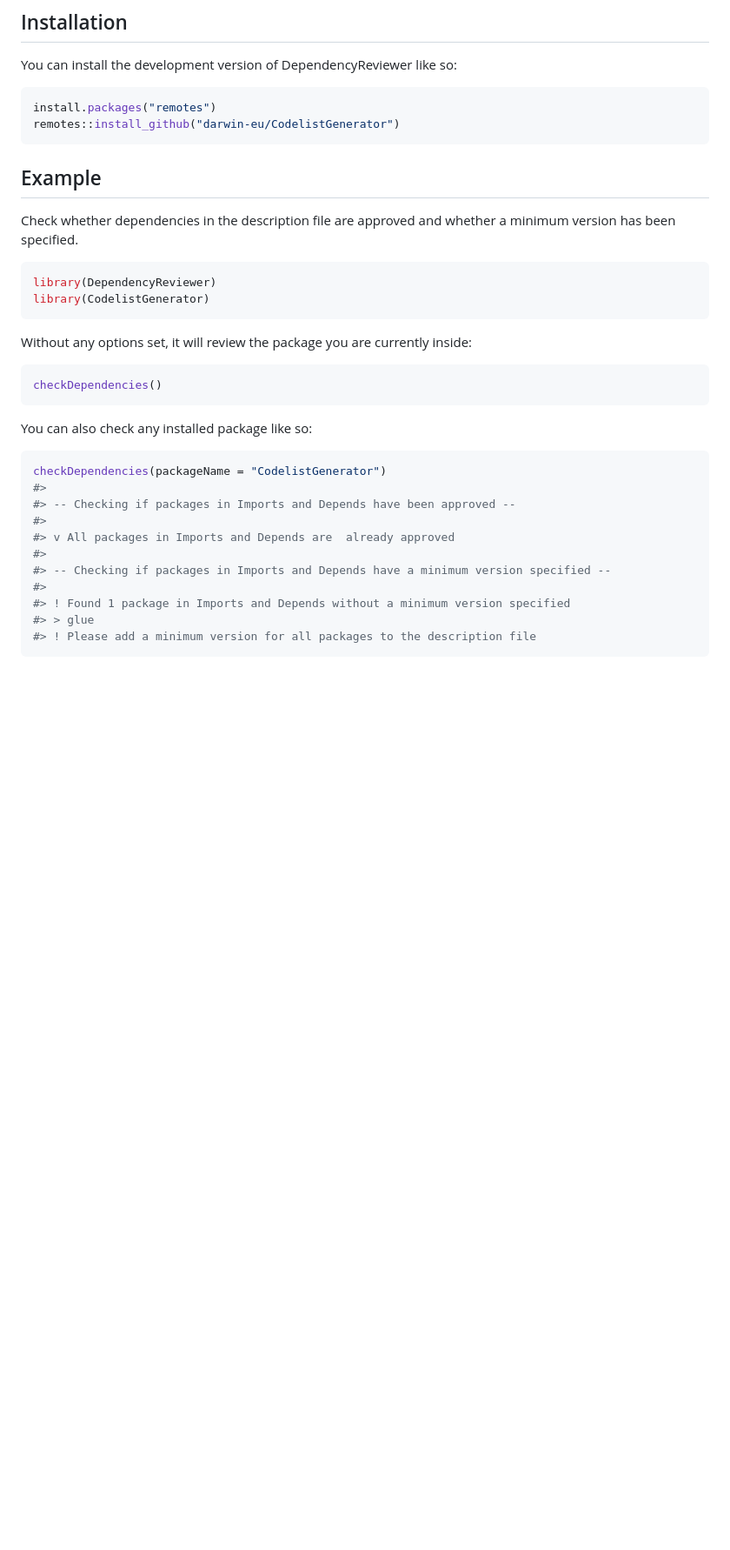
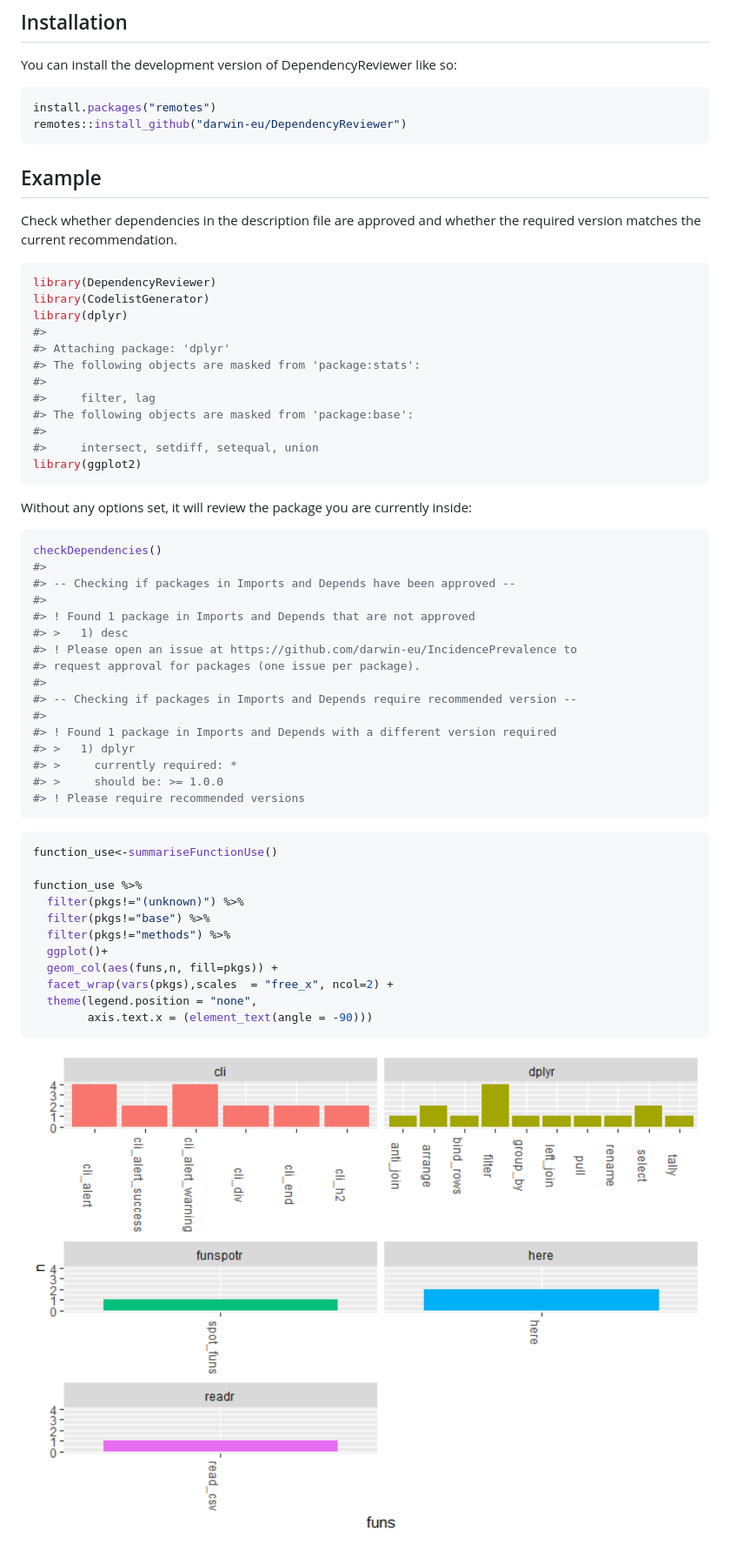
Before and after one commit to darwin-eu-dev/DependencyReviewer, a Markdown page: README.md, the part around the change. Shown at 87% size. Drawn GitHub-style; pictures changed too: man/figures/README-unnamed-chunk-4-1.png (added); blank space fills up the shorter version.

Commit message:
various updates

````diff
--- a/README.md
+++ b/README.md
@@ -14,17 +14,27 @@ You can install the development version of DependencyReviewer like so:
 
 ``` r
 install.packages("remotes")
-remotes::install_github("darwin-eu/CodelistGenerator")
+remotes::install_github("darwin-eu/DependencyReviewer")
 ```
 
 ## Example
 
 Check whether dependencies in the description file are approved and
-whether a minimum version has been specified.
+whether the required version matches the current recommendation.
 
 ``` r
 library(DependencyReviewer)
 library(CodelistGenerator)
+library(dplyr)
+#>
+#> Attaching package: 'dplyr'
+#> The following objects are masked from 'package:stats':
+#>
+#>     filter, lag
+#> The following objects are masked from 'package:base':
+#>
+#>     intersect, setdiff, setequal, union
+library(ggplot2)
 ```
 
 Without any options set, it will review the package you are currently
@@ -32,20 +42,35 @@ inside:
 
 ``` r
 checkDependencies()
-```
-
-You can also check any installed package like so:
-
-``` r
-checkDependencies(packageName = "CodelistGenerator")
 #>
 #> -- Checking if packages in Imports and Depends have been approved --
 #>
-#> v All packages in Imports and Depends are  already approved
+#> ! Found 1 package in Imports and Depends that are not approved
+#> >   1) desc
+#> ! Please open an issue at https://github.com/darwin-eu/IncidencePrevalence to
+#> request approval for packages (one issue per package).
 #>
-#> -- Checking if packages in Imports and Depends have a minimum version specified --
+#> -- Checking if packages in Imports and Depends require recommended version --
 #>
-#> ! Found 1 package in Imports and Depends without a minimum version specified
-#> > glue
-#> ! Please add a minimum version for all packages to the description file
+#> ! Found 1 package in Imports and Depends with a different version required
+#> >   1) dplyr
+#> >     currently required: *
+#> >     should be: >= 1.0.0
+#> ! Please require recommended versions
 ```
+
+``` r
+function_use<-summariseFunctionUse()
+
+function_use %>%
+  filter(pkgs!="(unknown)") %>%
+  filter(pkgs!="base") %>%
+  filter(pkgs!="methods") %>%
+  ggplot()+
+  geom_col(aes(funs,n, fill=pkgs)) +
+  facet_wrap(vars(pkgs),scales  = "free_x", ncol=2) +
+  theme(legend.position = "none",
+        axis.text.x = (element_text(angle = -90)))
+```
+
+<img src="man/figures/README-unnamed-chunk-4-1.png" width="100%" />
````
Also changed, not shown: 9 other files.
